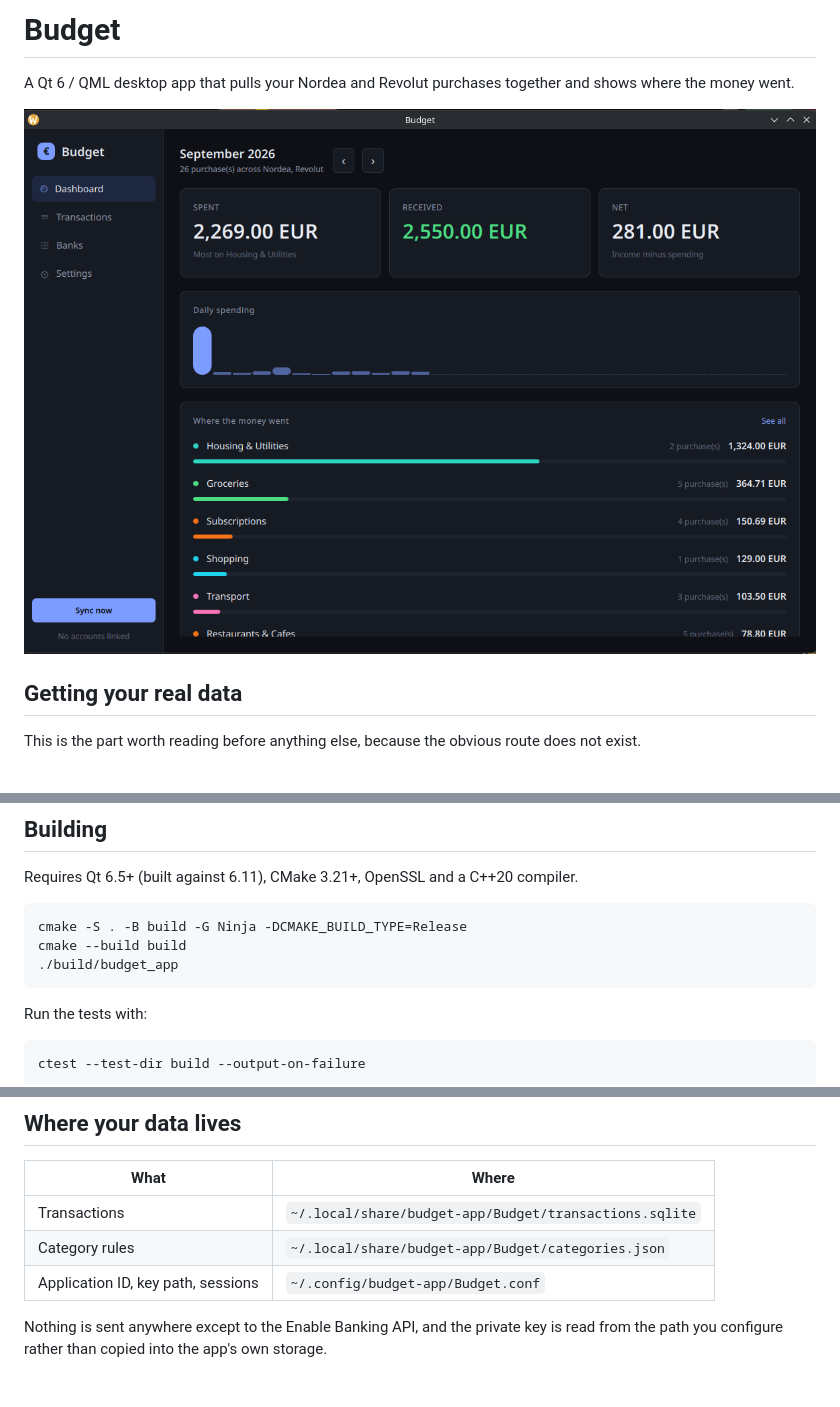
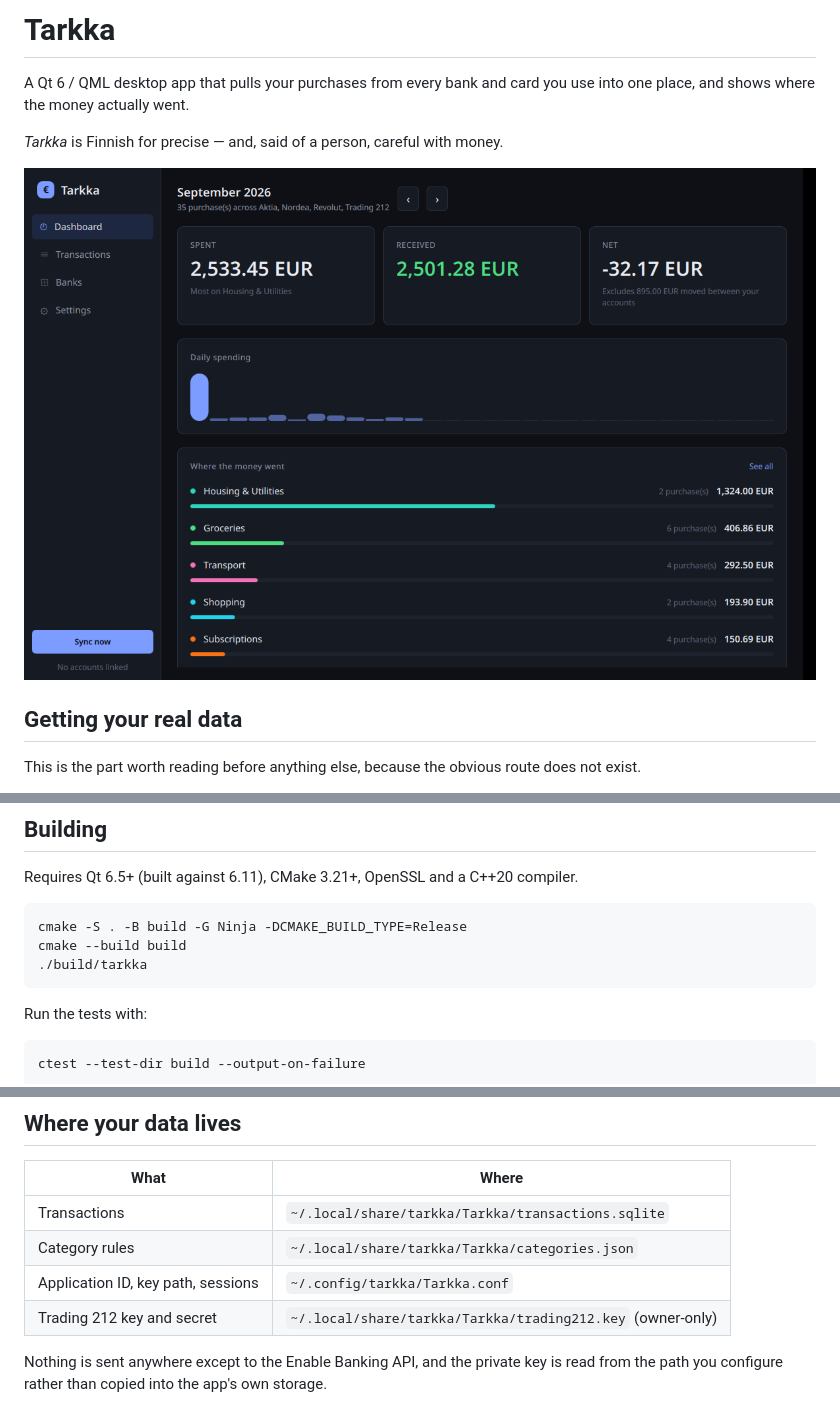
Before and after one commit to ProgrammerJoe93/tarkka, a Markdown page: README.md, 3 parts joined by grey strips. Rendered like a GitHub page; pictures changed too: docs/dashboard.png.

Commit message:
Rename the app to Tarkka
"Budget" described the category, not the product. Tarkka is Finnish for
precise, and said of a person it means careful with money -- a pun that works
in Finnish and stays invisible in English, which is the point. It also survives
an English mouth intact: TAR-ka, rhyming with parka, with no diacritics or
diphthongs to trip over.

Checked against Finnish finance before settling: Saldo and Puro are both taken
by actual Finnish financial companies, Silta is the country's largest payroll
provider and SATO a major landlord. Tarkka is clear.

The name replaces Budget throughout -- window title, QML module URI, library
and executable targets, and the organisation and application identifiers that
determine where data lives. Prose uses of the English word "budget" are left
alone; they describe the domain, not the app.

Data now lives under ~/.local/share/tarkka/Tarkka/ and settings in
~/.config/tarkka/Tarkka.conf. Nothing needed migrating -- the old locations had
never been written to outside a scratch directory.

Co-Authored-By: Claude Opus 5 (1M context) <noreply@anthropic.com>

````diff
--- a/README.md
+++ b/README.md
@@ -1,7 +1,9 @@
-# Budget
+# Tarkka
 
-A Qt 6 / QML desktop app that pulls your Nordea and Revolut purchases together
-and shows where the money went.
+A Qt 6 / QML desktop app that pulls your purchases from every bank and card you
+use into one place, and shows where the money actually went.
+
+*Tarkka* is Finnish for precise — and, said of a person, careful with money.
 
 ![Dashboard](docs/dashboard.png)
 
@@ -118,7 +120,7 @@ compiler.
 ```sh
 cmake -S . -B build -G Ninja -DCMAKE_BUILD_TYPE=Release
 cmake --build build
-./build/budget_app
+./build/tarkka
 ```
 
 Run the tests with:
@@ -173,9 +175,10 @@ A few decisions worth knowing about:
 
 | What | Where |
 |---|---|
-| Transactions | `~/.local/share/budget-app/Budget/transactions.sqlite` |
-| Category rules | `~/.local/share/budget-app/Budget/categories.json` |
-| Application ID, key path, sessions | `~/.config/budget-app/Budget.conf` |
+| Transactions | `~/.local/share/tarkka/Tarkka/transactions.sqlite` |
+| Category rules | `~/.local/share/tarkka/Tarkka/categories.json` |
+| Application ID, key path, sessions | `~/.config/tarkka/Tarkka.conf` |
+| Trading 212 key and secret | `~/.local/share/tarkka/Tarkka/trading212.key` (owner-only) |
 
 Nothing is sent anywhere except to the Enable Banking API, and the private key
 is read from the path you configure rather than copied into the app's own
````
Also changed, not shown: 15 other files.
